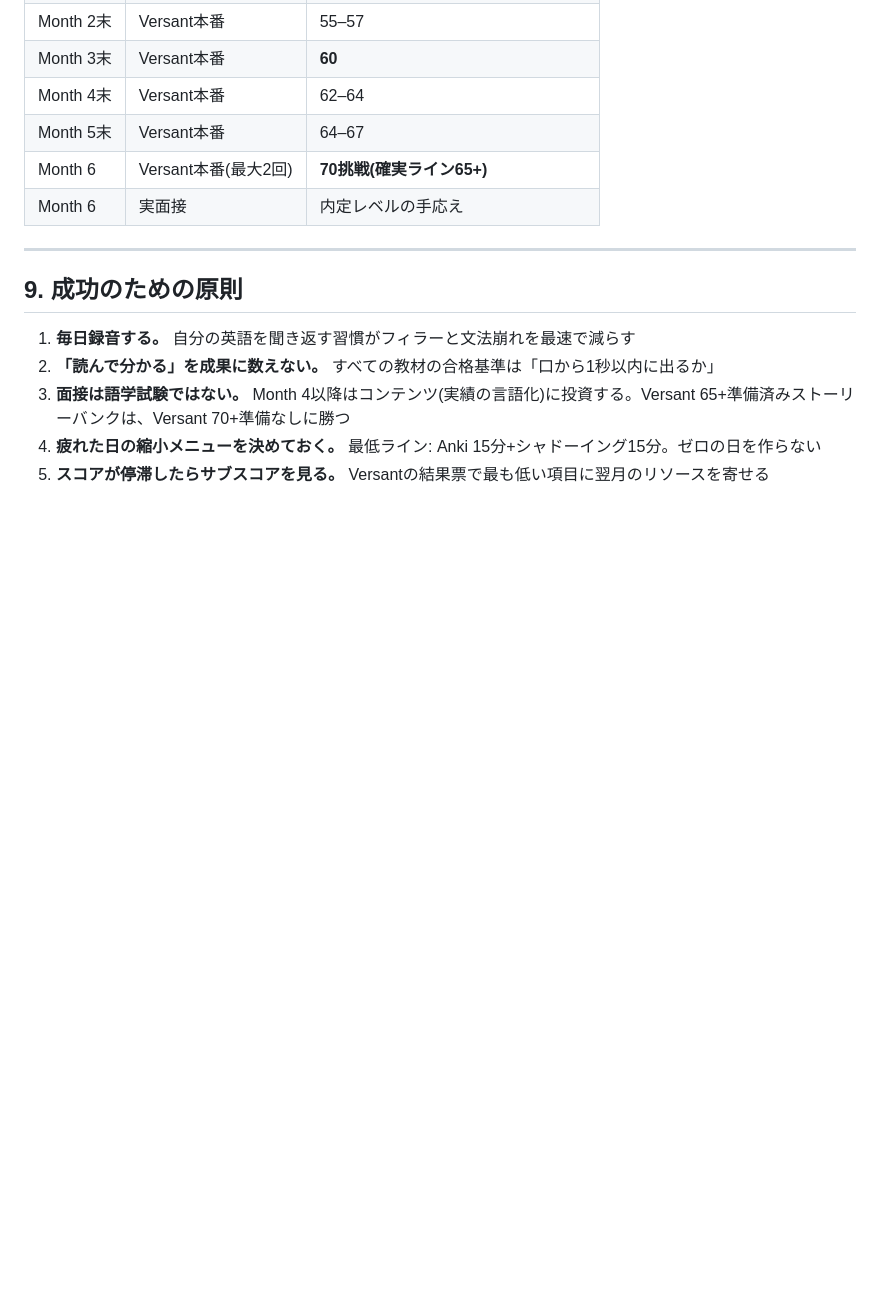
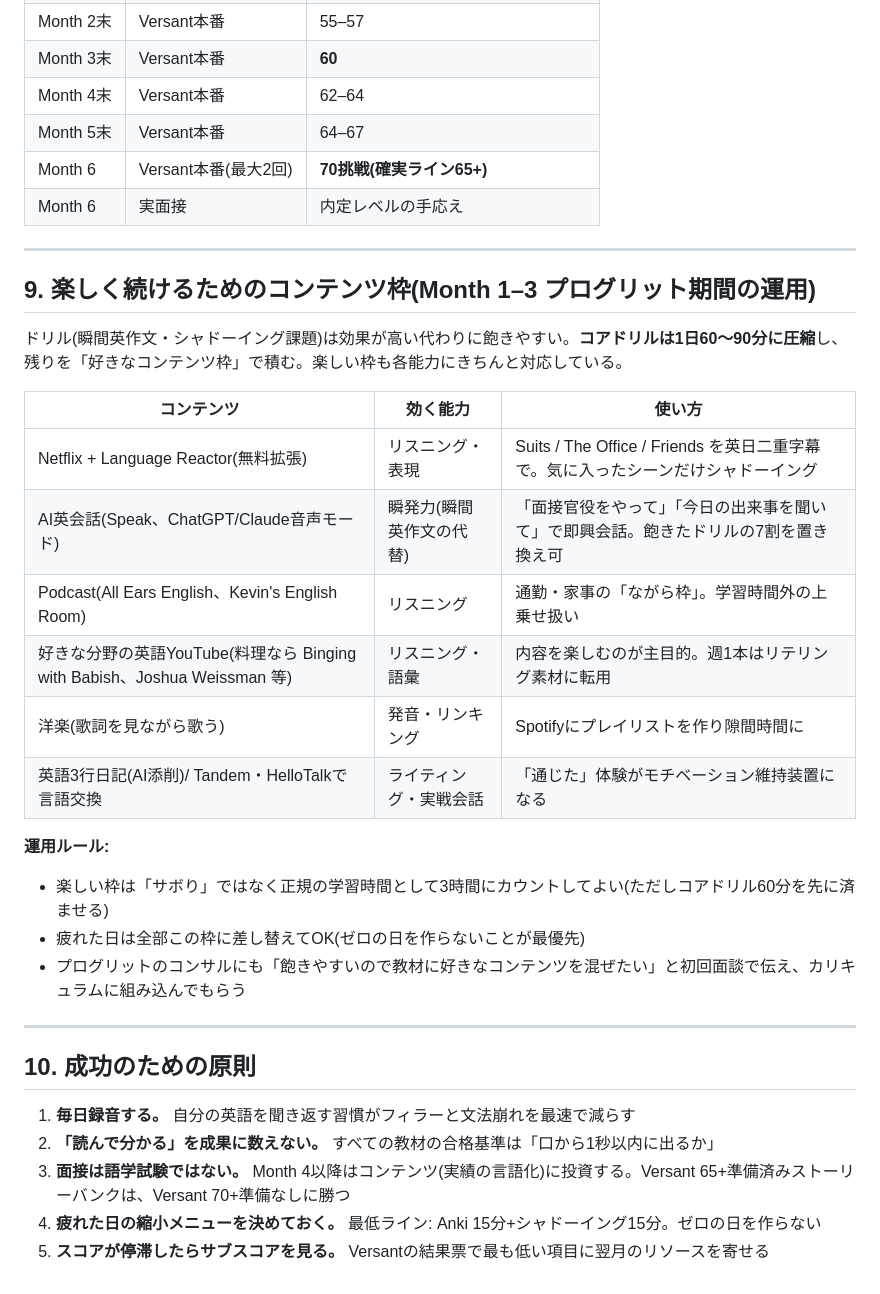
Before and after one commit to stttmn/cookie, a Markdown page: english-interview-prep-plan.md, the part around the change. GitHub-like rendering; blank space fills up the shorter version.

Commit message:
Add fun-content section to keep study plan sustainable during PROGRIT phase
Co-Authored-By: Claude Fable 5 <noreply@anthropic.com>
Claude-Session: https://claude.ai/code/session_01TysHbWCdDdQUkDSD8UEo6y

```diff
--- a/english-interview-prep-plan.md
+++ b/english-interview-prep-plan.md
@@ -165,7 +165,27 @@ STAR法(Situation / Task / Action / Result)で **自分の実績エピソード
 
 ---
 
-## 9. 成功のための原則
+## 9. 楽しく続けるためのコンテンツ枠(Month 1–3 プログリット期間の運用)
+
+ドリル(瞬間英作文・シャドーイング課題)は効果が高い代わりに飽きやすい。**コアドリルは1日60〜90分に圧縮**し、残りを「好きなコンテンツ枠」で積む。楽しい枠も各能力にきちんと対応している。
+
+| コンテンツ | 効く能力 | 使い方 |
+|---|---|---|
+| Netflix + Language Reactor(無料拡張) | リスニング・表現 | Suits / The Office / Friends を英日二重字幕で。気に入ったシーンだけシャドーイング |
+| AI英会話(Speak、ChatGPT/Claude音声モード) | 瞬発力(瞬間英作文の代替) | 「面接官役をやって」「今日の出来事を聞いて」で即興会話。飽きたドリルの7割を置き換え可 |
+| Podcast(All Ears English、Kevin's English Room) | リスニング | 通勤・家事の「ながら枠」。学習時間外の上乗せ扱い |
+| 好きな分野の英語YouTube(料理なら Binging with Babish、Joshua Weissman 等) | リスニング・語彙 | 内容を楽しむのが主目的。週1本はリテリング素材に転用 |
+| 洋楽(歌詞を見ながら歌う) | 発音・リンキング | Spotifyにプレイリストを作り隙間時間に |
+| 英語3行日記(AI添削)/ Tandem・HelloTalkで言語交換 | ライティング・実戦会話 | 「通じた」体験がモチベーション維持装置になる |
+
+**運用ルール:**
+- 楽しい枠は「サボり」ではなく正規の学習時間として3時間にカウントしてよい(ただしコアドリル60分を先に済ませる)
+- 疲れた日は全部この枠に差し替えてOK(ゼロの日を作らないことが最優先)
+- プログリットのコンサルにも「飽きやすいので教材に好きなコンテンツを混ぜたい」と初回面談で伝え、カリキュラムに組み込んでもらう
+
+---
+
+## 10. 成功のための原則
 
 1. **毎日録音する。** 自分の英語を聞き返す習慣がフィラーと文法崩れを最速で減らす
 2. **「読んで分かる」を成果に数えない。** すべての教材の合格基準は「口から1秒以内に出るか」
```
